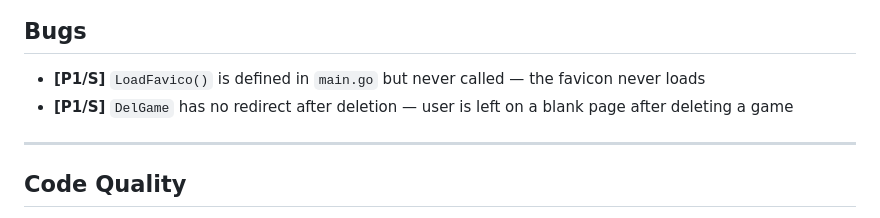
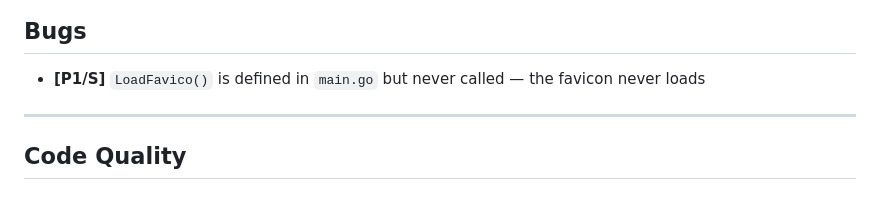
Before and after one commit to Harnish/tourneyweb, a Markdown page: TODO.md, the part around the change. Drawn GitHub-style.

Commit message:
chore: remove stale DelGame redirect bug from TODO (fixed in handler rewrite)
Co-Authored-By: Claude Sonnet 4.6 <noreply@anthropic.com>

```diff
--- a/TODO.md
+++ b/TODO.md
@@ -15,8 +15,6 @@ Effort: **S** small (hours) · **M** medium (a day or two) · **L** large (sever
 ## Bugs
 
 - **[P1/S]** `LoadFavico()` is defined in `main.go` but never called — the favicon never loads
-- **[P1/S]** `DelGame` has no redirect after deletion — user is left on a blank page after deleting a game
-
 ---
 
 ## Code Quality
```
